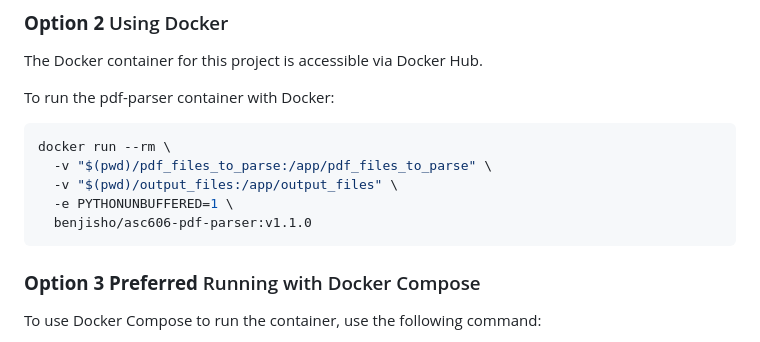
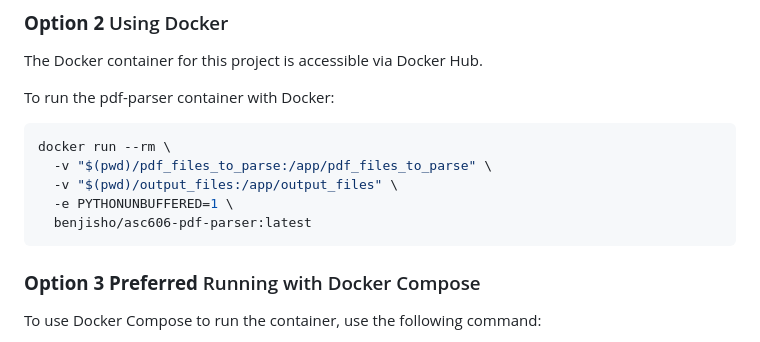
Before and after one commit to benjisho/asc606-pdf-parser, a Markdown page: README.md, the part around the change. Drawn GitHub-style.

Commit message:
fix docker image naming

````diff
--- a/README.md
+++ b/README.md
@@ -82,7 +82,7 @@ docker run --rm \
   -v "$(pwd)/pdf_files_to_parse:/app/pdf_files_to_parse" \
   -v "$(pwd)/output_files:/app/output_files" \
   -e PYTHONUNBUFFERED=1 \
-  benjisho/asc606-pdf-parser:v1.1.0
+  benjisho/asc606-pdf-parser:latest
 ```
 
 ### **Option 3 Preferred** Running with Docker Compose
````
